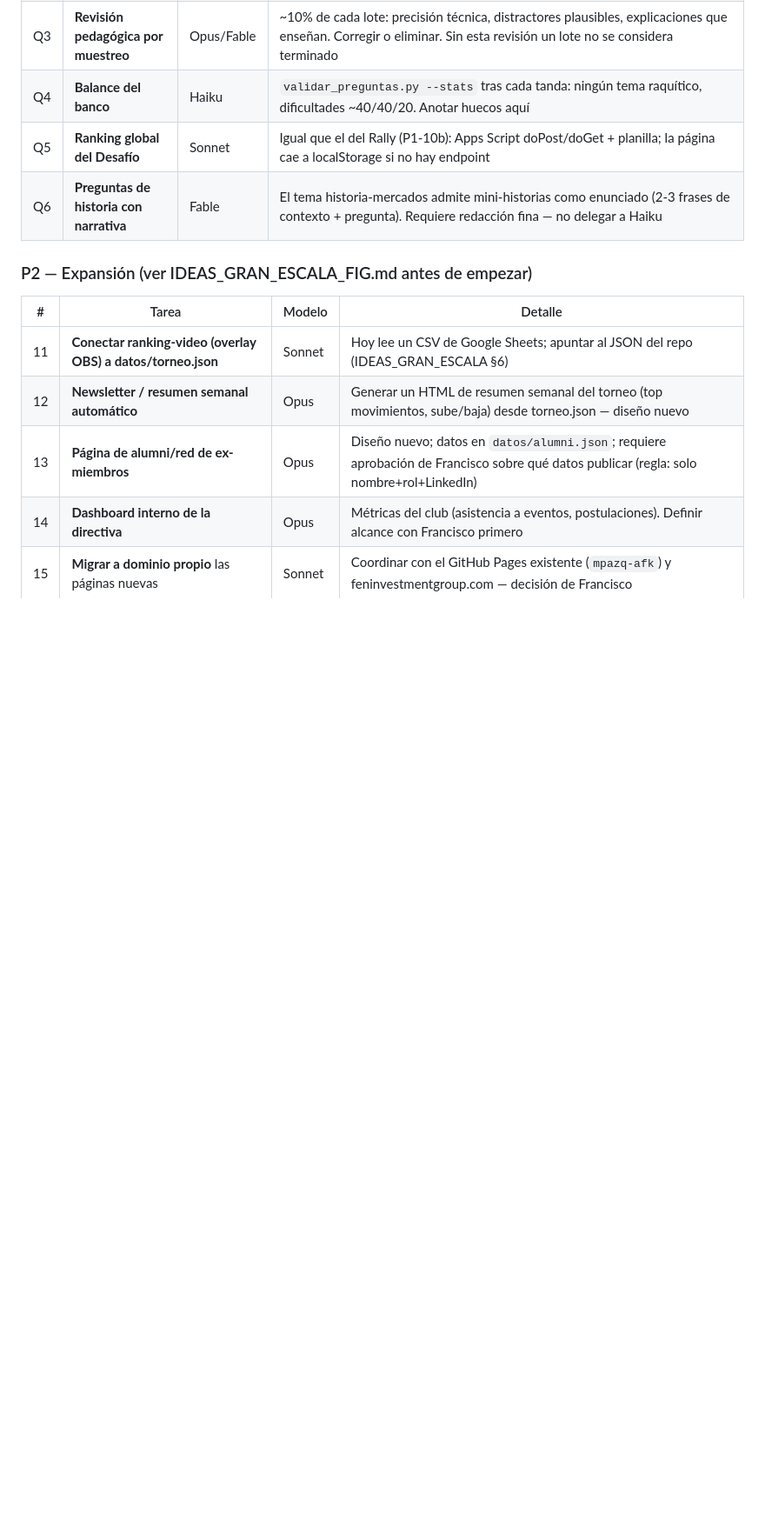
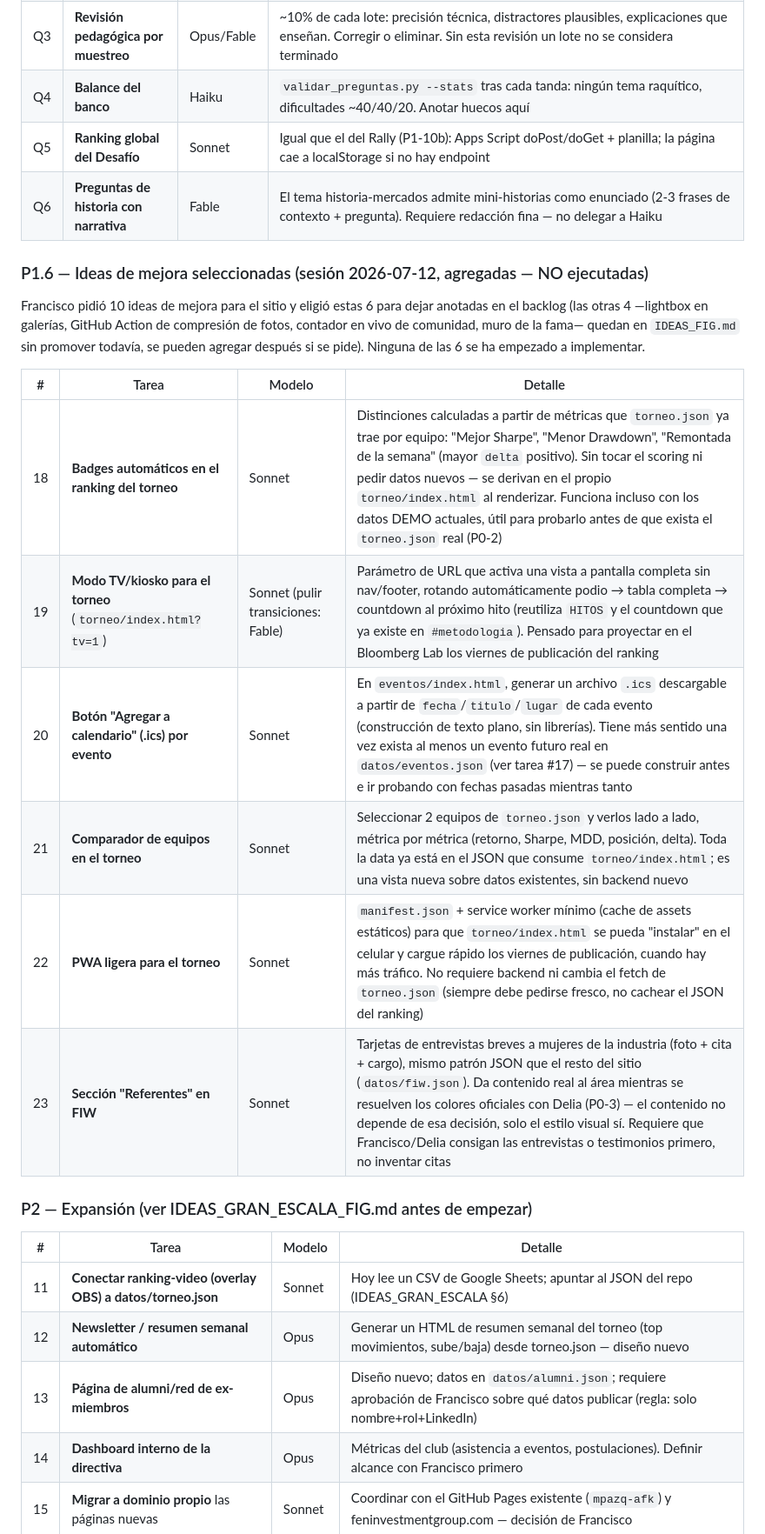
Before and after one commit to panchoscky/fig-web, a Markdown page: FIG_completo_git/HOJA_DE_RUTA_FIG.md, the part around the change. Shown at 87% size. GitHub-like rendering; blank space fills up the shorter version.

Commit message:
Agregar 6 ideas de mejora al backlog (P1.6, sin ejecutar)
Sesión de brainstorm: 10 ideas propuestas, Francisco eligió 6 para dejar
anotadas en HOJA_DE_RUTA_FIG.md (badges de ranking, modo TV/kiosko,
botón .ics, comparador de equipos, PWA ligera del torneo, sección
Referentes en FIW). Ninguna implementada todavía — solo backlog.

Co-Authored-By: Claude Sonnet 5 <noreply@anthropic.com>
Claude-Session: https://claude.ai/code/session_014pk3nzmQzCSRVKJTpgp65w

```diff
--- a/FIG_completo_git/HOJA_DE_RUTA_FIG.md
+++ b/FIG_completo_git/HOJA_DE_RUTA_FIG.md
@@ -250,6 +250,23 @@ pregunta — es la guía de autoría y el contrato de calidad.**
 | Q5 | **Ranking global del Desafío** | Sonnet | Igual que el del Rally (P1-10b): Apps Script doPost/doGet + planilla; la página cae a localStorage si no hay endpoint |
 | Q6 | **Preguntas de historia con narrativa** | Fable | El tema historia-mercados admite mini-historias como enunciado (2-3 frases de contexto + pregunta). Requiere redacción fina — no delegar a Haiku |
 
+### P1.6 — Ideas de mejora seleccionadas (sesión 2026-07-12, agregadas — NO ejecutadas)
+
+Francisco pidió 10 ideas de mejora para el sitio y eligió estas 6 para
+dejar anotadas en el backlog (las otras 4 —lightbox en galerías, GitHub
+Action de compresión de fotos, contador en vivo de comunidad, muro de la
+fama— quedan en `IDEAS_FIG.md` sin promover todavía, se pueden agregar
+después si se pide). Ninguna de las 6 se ha empezado a implementar.
+
+| # | Tarea | Modelo | Detalle |
+|---|---|---|---|
+| 18 | **Badges automáticos en el ranking del torneo** | Sonnet | Distinciones calculadas a partir de métricas que `torneo.json` ya trae por equipo: "Mejor Sharpe", "Menor Drawdown", "Remontada de la semana" (mayor `delta` positivo). Sin tocar el scoring ni pedir datos nuevos — se derivan en el propio `torneo/index.html` al renderizar. Funciona incluso con los datos DEMO actuales, útil para probarlo antes de que exista el `torneo.json` real (P0-2) |
+| 19 | **Modo TV/kiosko para el torneo** (`torneo/index.html?tv=1`) | Sonnet (pulir transiciones: Fable) | Parámetro de URL que activa una vista a pantalla completa sin nav/footer, rotando automáticamente podio → tabla completa → countdown al próximo hito (reutiliza `HITOS` y el countdown que ya existe en `#metodologia`). Pensado para proyectar en el Bloomberg Lab los viernes de publicación del ranking |
+| 20 | **Botón "Agregar a calendario" (.ics) por evento** | Sonnet | En `eventos/index.html`, generar un archivo `.ics` descargable a partir de `fecha`/`titulo`/`lugar` de cada evento (construcción de texto plano, sin librerías). Tiene más sentido una vez exista al menos un evento futuro real en `datos/eventos.json` (ver tarea #17) — se puede construir antes e ir probando con fechas pasadas mientras tanto |
+| 21 | **Comparador de equipos en el torneo** | Sonnet | Seleccionar 2 equipos de `torneo.json` y verlos lado a lado, métrica por métrica (retorno, Sharpe, MDD, posición, delta). Toda la data ya está en el JSON que consume `torneo/index.html`; es una vista nueva sobre datos existentes, sin backend nuevo |
+| 22 | **PWA ligera para el torneo** | Sonnet | `manifest.json` + service worker mínimo (cache de assets estáticos) para que `torneo/index.html` se pueda "instalar" en el celular y cargue rápido los viernes de publicación, cuando hay más tráfico. No requiere backend ni cambia el fetch de `torneo.json` (siempre debe pedirse fresco, no cachear el JSON del ranking) |
+| 23 | **Sección "Referentes" en FIW** | Sonnet | Tarjetas de entrevistas breves a mujeres de la industria (foto + cita + cargo), mismo patrón JSON que el resto del sitio (`datos/fiw.json`). Da contenido real al área mientras se resuelven los colores oficiales con Delia (P0-3) — el contenido no depende de esa decisión, solo el estilo visual sí. Requiere que Francisco/Delia consigan las entrevistas o testimonios primero, no inventar citas |
+
 ### P2 — Expansión (ver IDEAS_GRAN_ESCALA_FIG.md antes de empezar)
 
 | # | Tarea | Modelo | Detalle |
```
